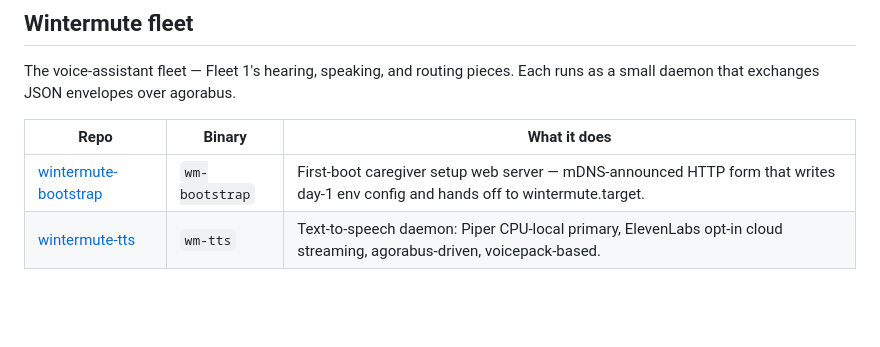
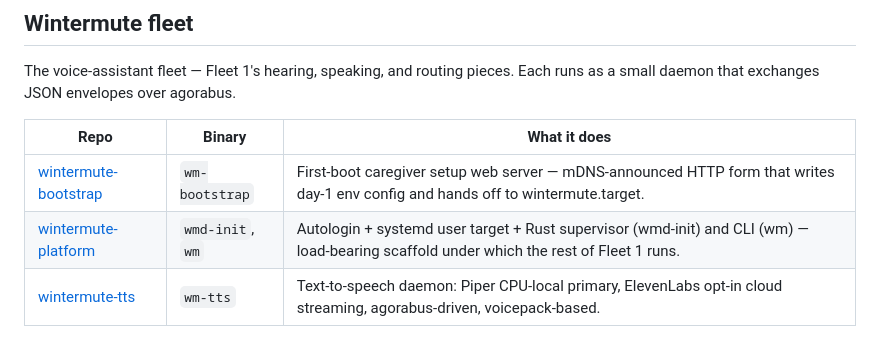
Before and after one commit to j0yen/wintermute, a Markdown page: REPOS.md, the part around the change. Drawn GitHub-style; blank space fills up the shorter version.

Commit message:
REPOS.md: add wintermute-platform under Wintermute fleet

```diff
--- a/REPOS.md
+++ b/REPOS.md
@@ -91,6 +91,7 @@ agorabus.
 | Repo | Binary | What it does |
 |---|---|---|
 | [wintermute-bootstrap](https://github.com/j0yen/wintermute-bootstrap) | `wm-bootstrap` | First-boot caregiver setup web server — mDNS-announced HTTP form that writes day-1 env config and hands off to wintermute.target. |
+| [wintermute-platform](https://github.com/j0yen/wintermute-platform) | `wmd-init`, `wm` | Autologin + systemd user target + Rust supervisor (wmd-init) and CLI (wm) — load-bearing scaffold under which the rest of Fleet 1 runs. |
 | [wintermute-tts](https://github.com/j0yen/wintermute-tts) | `wm-tts` | Text-to-speech daemon: Piper CPU-local primary, ElevenLabs opt-in cloud streaming, agorabus-driven, voicepack-based. |
 
 ## License
```
